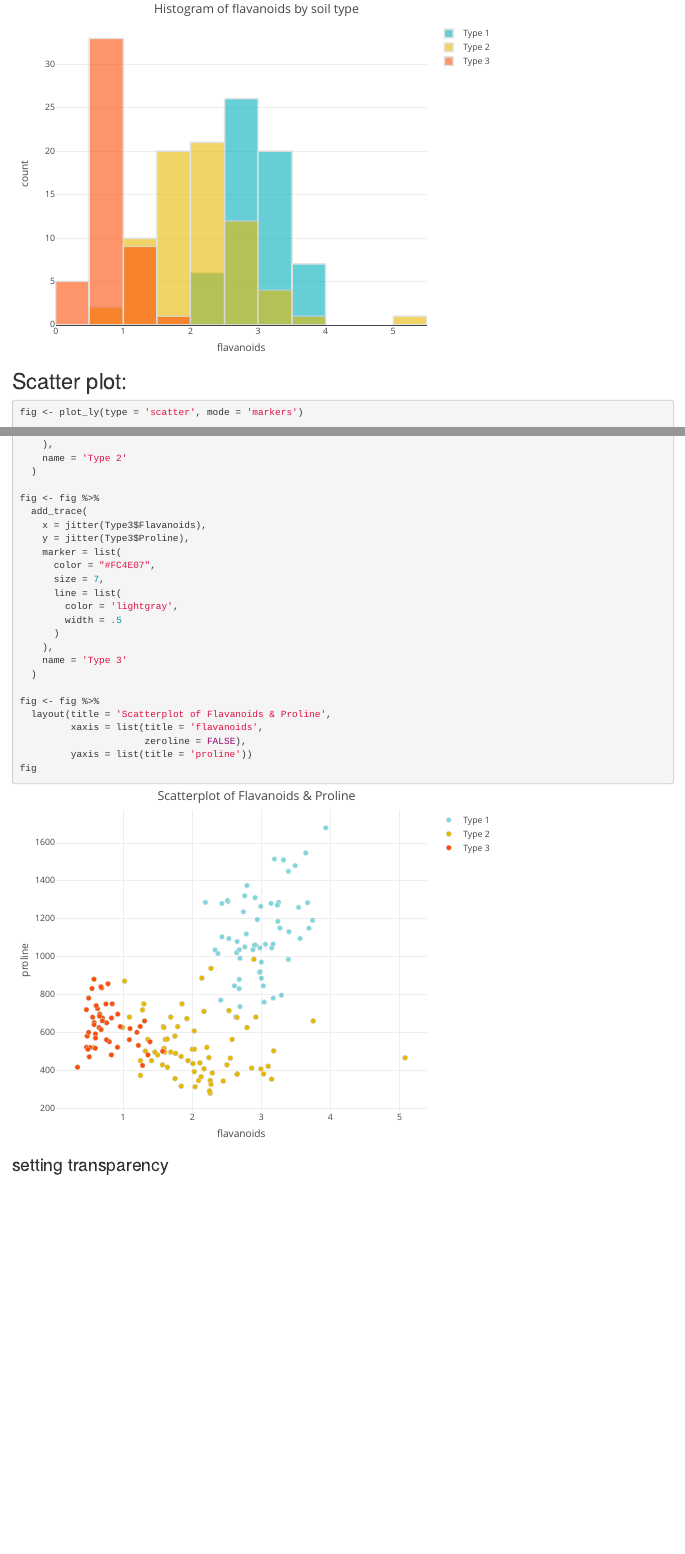
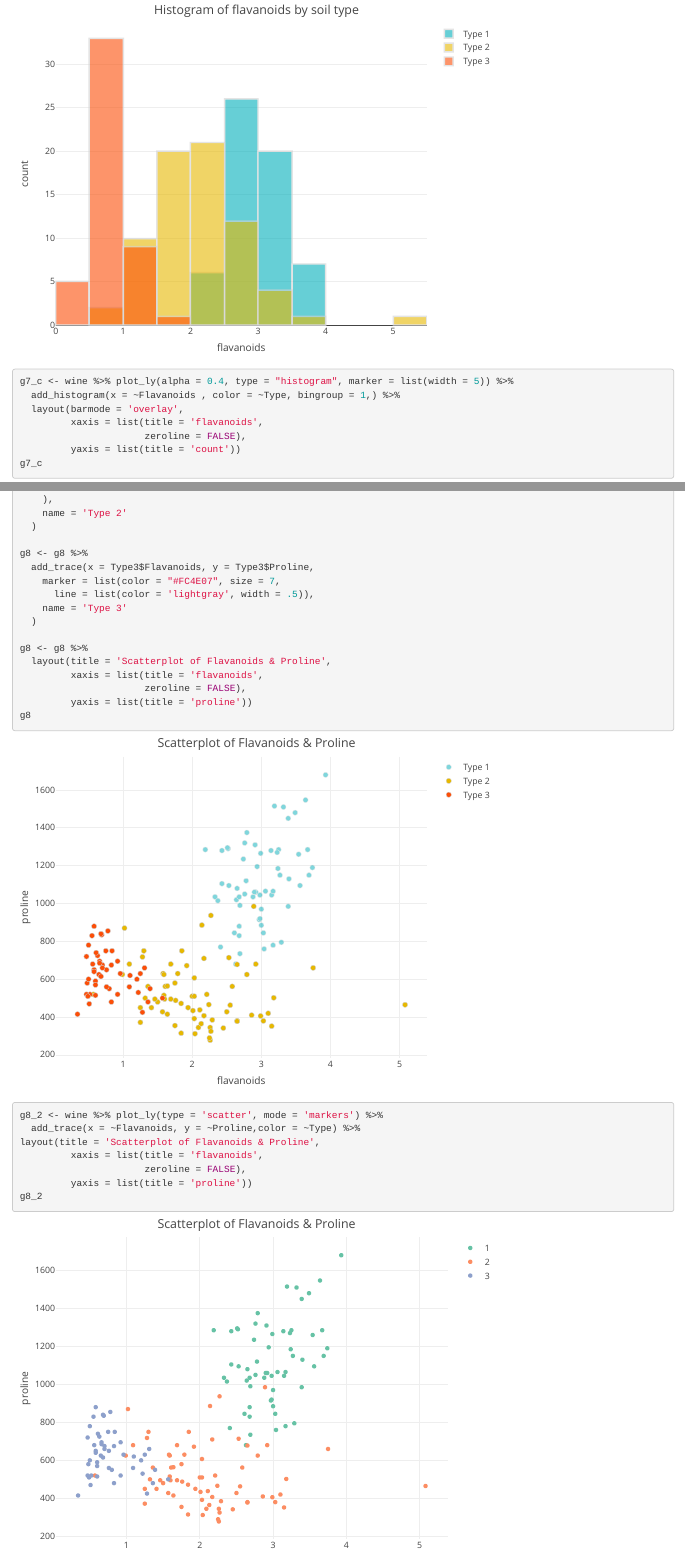
Before and after one commit to UVADS/DS-2003, an R Markdown document (10 Plotly/class 19/plotly-3.Rmd): the page in a window 1100 px wide, from 2010 px down before the commit and from 1990 px down after it, so that both start at the same text, and a second part further down, joined at a grey line. Rendered offline with R 4.5, knitr and Pandoc, with nearby package versions; code that draws random numbers runs with fixed seeds of ours.

Commit message:
Update plotly-3.Rmd

````diff
--- a/10 Plotly/class 19/plotly-3.Rmd
+++ b/10 Plotly/class 19/plotly-3.Rmd
@@ -68,8 +69,15 @@ g7 <- plot_ly(alpha = 0.4) %>%
 
-g7
+
+
+g7_c <- wine %>% plot_ly(alpha = 0.4, type = "histogram", marker = list(width = 5)) %>%
+  add_histogram(x = ~Flavanoids , color = ~Type, bingroup = 1,) %>%
+  layout(barmode = 'overlay',
+         xaxis = list(title = 'flavanoids',
+                      zeroline = FALSE),
+         yaxis = list(title = 'count'))
+g7_c
 
 ```
 ## Scatter plot:
 
 ```{r}
-fig <- plot_ly(type = 'scatter', mode = 'markers')
@@ -105,27 +106,30 @@ fig <- fig %>%
     name = 'Type 2'
   )
 
-fig <- fig %>%
-  add_trace(
-    x = jitter(Type3$Flavanoids),
-    y = jitter(Type3$Proline),
-    marker = list(
-      color = "#FC4E07",
-      size = 7,
-      line = list(
-        color = 'lightgray',
-        width = .5
-      )
-    ),
+g8 <- g8 %>%
+  add_trace(x = Type3$Flavanoids, y = Type3$Proline,
+    marker = list(color = "#FC4E07", size = 7,
+      line = list(color = 'lightgray', width = .5)),
     name = 'Type 3'
   )
 
-fig <- fig %>%
+g8 <- g8 %>%
   layout(title = 'Scatterplot of Flavanoids & Proline',
          xaxis = list(title = 'flavanoids',
                       zeroline = FALSE),
          yaxis = list(title = 'proline'))
-fig
+g8
+
+
+g8_2 <- wine %>% plot_ly(type = 'scatter', mode = 'markers') %>%
+  add_trace(x = ~Flavanoids, y = ~Proline,color = ~Type) %>%
+layout(title = 'Scatterplot of Flavanoids & Proline',
+         xaxis = list(title = 'flavanoids',
+                      zeroline = FALSE),
+         yaxis = list(title = 'proline'))
+g8_2
+
+
 ```
 
 ### setting transparency
````
Also changed, not shown: 10 Plotly/class 19/plotly-3.Rmd (29 more changed lines).
